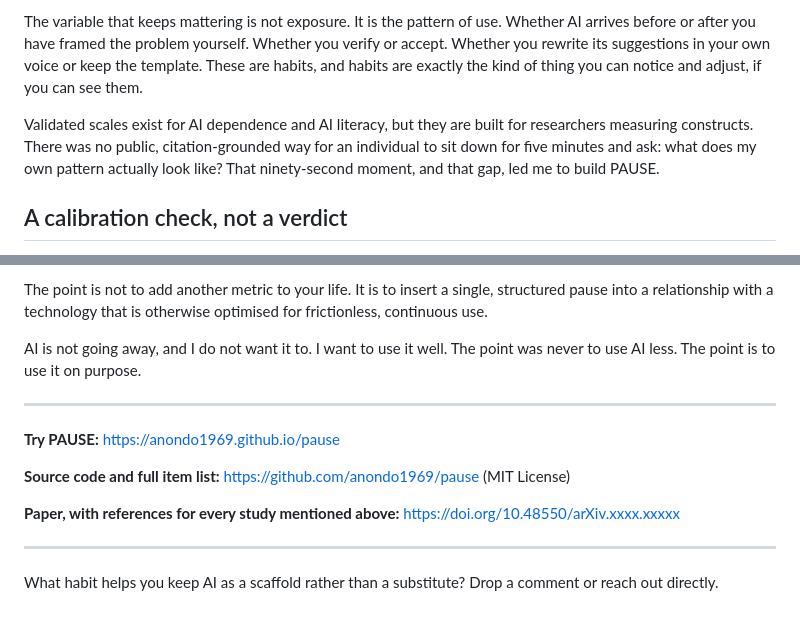
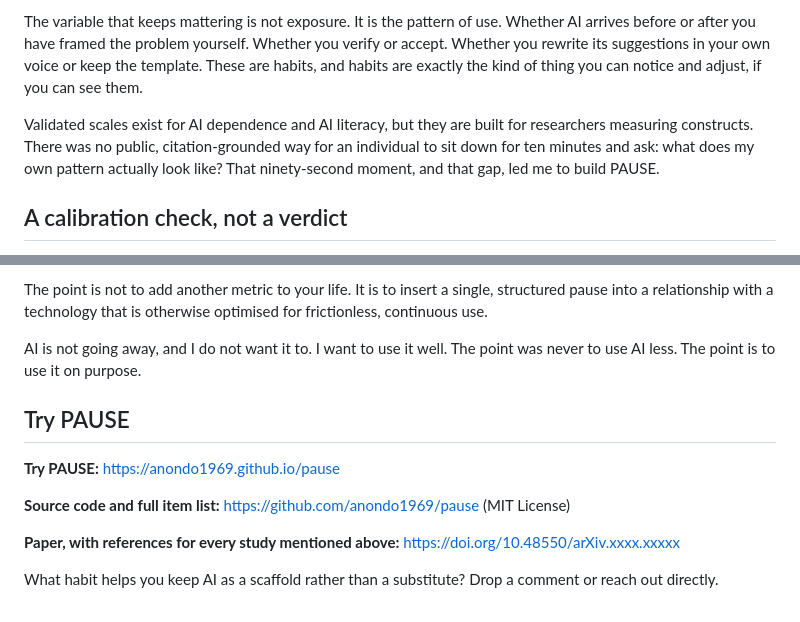
Before and after one commit to anondo1969/pause, a Markdown page: data/content/essay.md, 2 parts joined by grey strips. Drawn GitHub-style.

Commit message:
updating essay

```diff
--- a/data/content/essay.md
+++ b/data/content/essay.md
@@ -18,7 +18,7 @@ The evidence points in both directions, and that is the point. On one side: a sm
 
 The variable that keeps mattering is not exposure. It is the pattern of use. Whether AI arrives before or after you have framed the problem yourself. Whether you verify or accept. Whether you rewrite its suggestions in your own voice or keep the template. These are habits, and habits are exactly the kind of thing you can notice and adjust, if you can see them.
 
-Validated scales exist for AI dependence and AI literacy, but they are built for researchers measuring constructs. There was no public, citation-grounded way for an individual to sit down for five minutes and ask: what does my own pattern actually look like? That ninety-second moment, and that gap, led me to build PAUSE.
+Validated scales exist for AI dependence and AI literacy, but they are built for researchers measuring constructs. There was no public, citation-grounded way for an individual to sit down for ten minutes and ask: what does my own pattern actually look like? That ninety-second moment, and that gap, led me to build PAUSE.
 
 ## A calibration check, not a verdict
 
@@ -78,7 +78,7 @@ The point is not to add another metric to your life. It is to insert a single, s
 
 AI is not going away, and I do not want it to. I want to use it well. The point was never to use AI less. The point is to use it on purpose.
 
----
+## Try PAUSE
 
 **Try PAUSE:** <https://anondo1969.github.io/pause>
 
@@ -86,6 +86,5 @@ AI is not going away, and I do not want it to. I want to use it well. The point
 
 **Paper, with references for every study mentioned above:** <https://doi.org/10.48550/arXiv.xxxx.xxxxx>
 
----
 
 What habit helps you keep AI as a scaffold rather than a substitute? Drop a comment or reach out directly.
```
